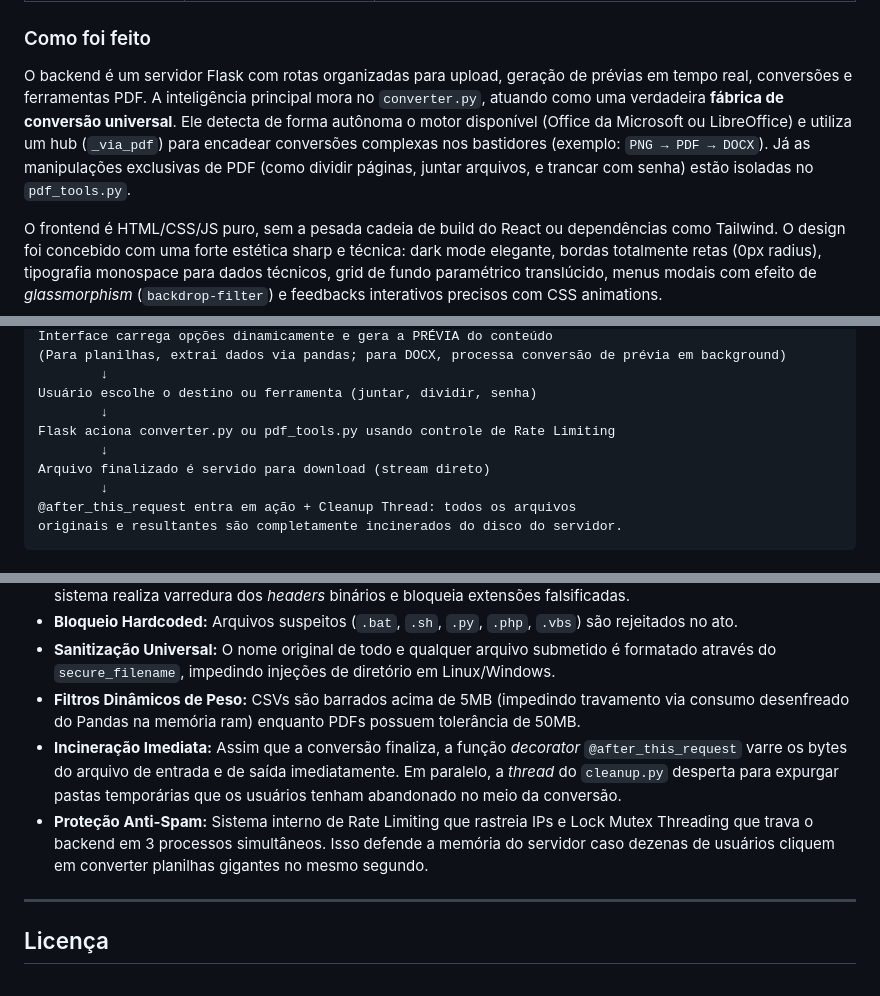
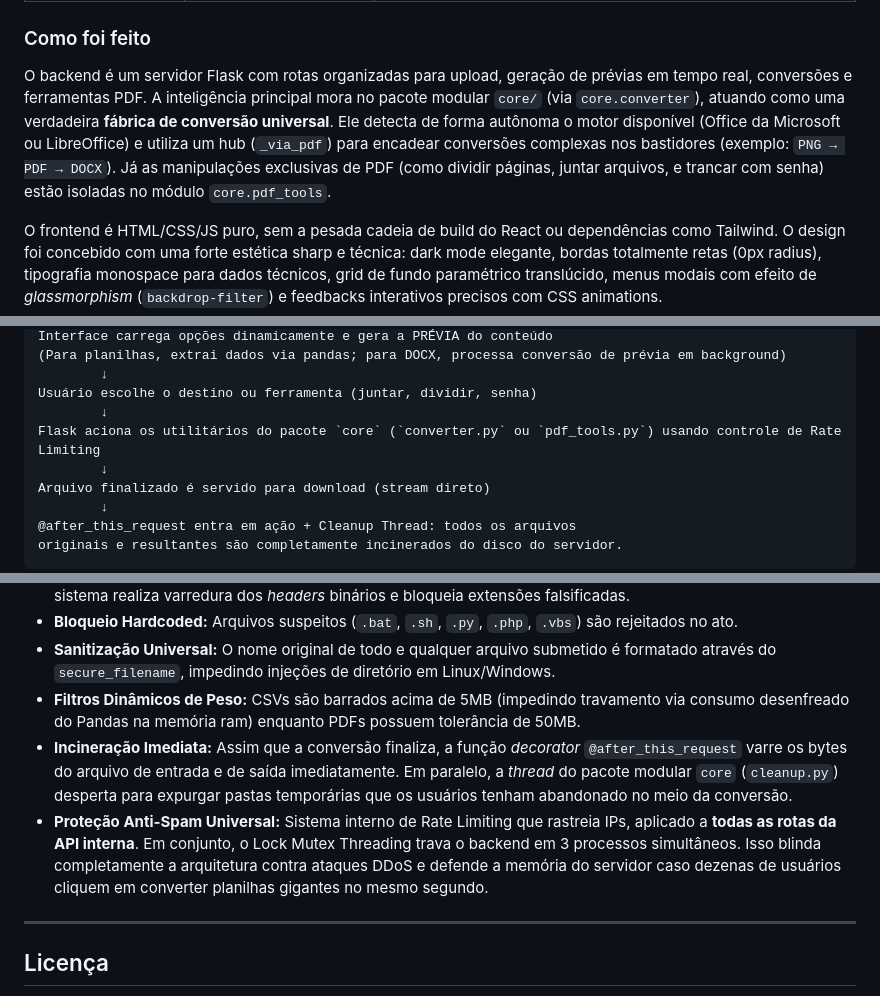
Before and after one commit to GuGoulart/Prisma-Converter, a Markdown page: README.md, 3 parts joined by grey strips. GitHub-like rendering.

Commit message:
Atualizando README

```diff
--- a/README.md
+++ b/README.md
@@ -37,7 +37,7 @@ A ideia é simples: acesse o site, arraste um arquivo, escolha a ferramenta, cli
 
 ### Como foi feito
 
-O backend é um servidor Flask com rotas organizadas para upload, geração de prévias em tempo real, conversões e ferramentas PDF. A inteligência principal mora no `converter.py`, atuando como uma verdadeira **fábrica de conversão universal**. Ele detecta de forma autônoma o motor disponível (Office da Microsoft ou LibreOffice) e utiliza um hub (`_via_pdf`) para encadear conversões complexas nos bastidores (exemplo: `PNG → PDF → DOCX`). Já as manipulações exclusivas de PDF (como dividir páginas, juntar arquivos, e trancar com senha) estão isoladas no `pdf_tools.py`.
+O backend é um servidor Flask com rotas organizadas para upload, geração de prévias em tempo real, conversões e ferramentas PDF. A inteligência principal mora no pacote modular `core/` (via `core.converter`), atuando como uma verdadeira **fábrica de conversão universal**. Ele detecta de forma autônoma o motor disponível (Office da Microsoft ou LibreOffice) e utiliza um hub (`_via_pdf`) para encadear conversões complexas nos bastidores (exemplo: `PNG → PDF → DOCX`). Já as manipulações exclusivas de PDF (como dividir páginas, juntar arquivos, e trancar com senha) estão isoladas no módulo `core.pdf_tools`.
 
 O frontend é HTML/CSS/JS puro, sem a pesada cadeia de build do React ou dependências como Tailwind. O design foi concebido com uma forte estética sharp e técnica: dark mode elegante, bordas totalmente retas (0px radius), tipografia monospace para dados técnicos, grid de fundo paramétrico translúcido, menus modais com efeito de *glassmorphism* (`backdrop-filter`) e feedbacks interativos precisos com CSS animations.
 
@@ -57,7 +57,7 @@ Interface carrega opções dinamicamente e gera a PRÉVIA do conteúdo
         ↓
 Usuário escolhe o destino ou ferramenta (juntar, dividir, senha)
         ↓
-Flask aciona converter.py ou pdf_tools.py usando controle de Rate Limiting
+Flask aciona os utilitários do pacote `core` (`converter.py` ou `pdf_tools.py`) usando controle de Rate Limiting
         ↓
 Arquivo finalizado é servido para download (stream direto)
         ↓
@@ -148,8 +148,8 @@ Sendo uma aplicação que lida com arquivos muitas vezes pessoais ou de trabalho
 - **Bloqueio Hardcoded:** Arquivos suspeitos (`.bat`, `.sh`, `.py`, `.php`, `.vbs`) são rejeitados no ato.
 - **Sanitização Universal:** O nome original de todo e qualquer arquivo submetido é formatado através do `secure_filename`, impedindo injeções de diretório em Linux/Windows.
 - **Filtros Dinâmicos de Peso:** CSVs são barrados acima de 5MB (impedindo travamento via consumo desenfreado do Pandas na memória ram) enquanto PDFs possuem tolerância de 50MB.
-- **Incineração Imediata:** Assim que a conversão finaliza, a função *decorator* `@after_this_request` varre os bytes do arquivo de entrada e de saída imediatamente. Em paralelo, a *thread* do `cleanup.py` desperta para expurgar pastas temporárias que os usuários tenham abandonado no meio da conversão.
-- **Proteção Anti-Spam:** Sistema interno de Rate Limiting que rastreia IPs e Lock Mutex Threading que trava o backend em 3 processos simultâneos. Isso defende a memória do servidor caso dezenas de usuários cliquem em converter planilhas gigantes no mesmo segundo.
+- **Incineração Imediata:** Assim que a conversão finaliza, a função *decorator* `@after_this_request` varre os bytes do arquivo de entrada e de saída imediatamente. Em paralelo, a *thread* do pacote modular `core` (`cleanup.py`) desperta para expurgar pastas temporárias que os usuários tenham abandonado no meio da conversão.
+- **Proteção Anti-Spam Universal:** Sistema interno de Rate Limiting que rastreia IPs, aplicado a **todas as rotas da API interna**. Em conjunto, o Lock Mutex Threading trava o backend em 3 processos simultâneos. Isso blinda completamente a arquitetura contra ataques DDoS e defende a memória do servidor caso dezenas de usuários cliquem em converter planilhas gigantes no mesmo segundo.
 
 ---
 
```
